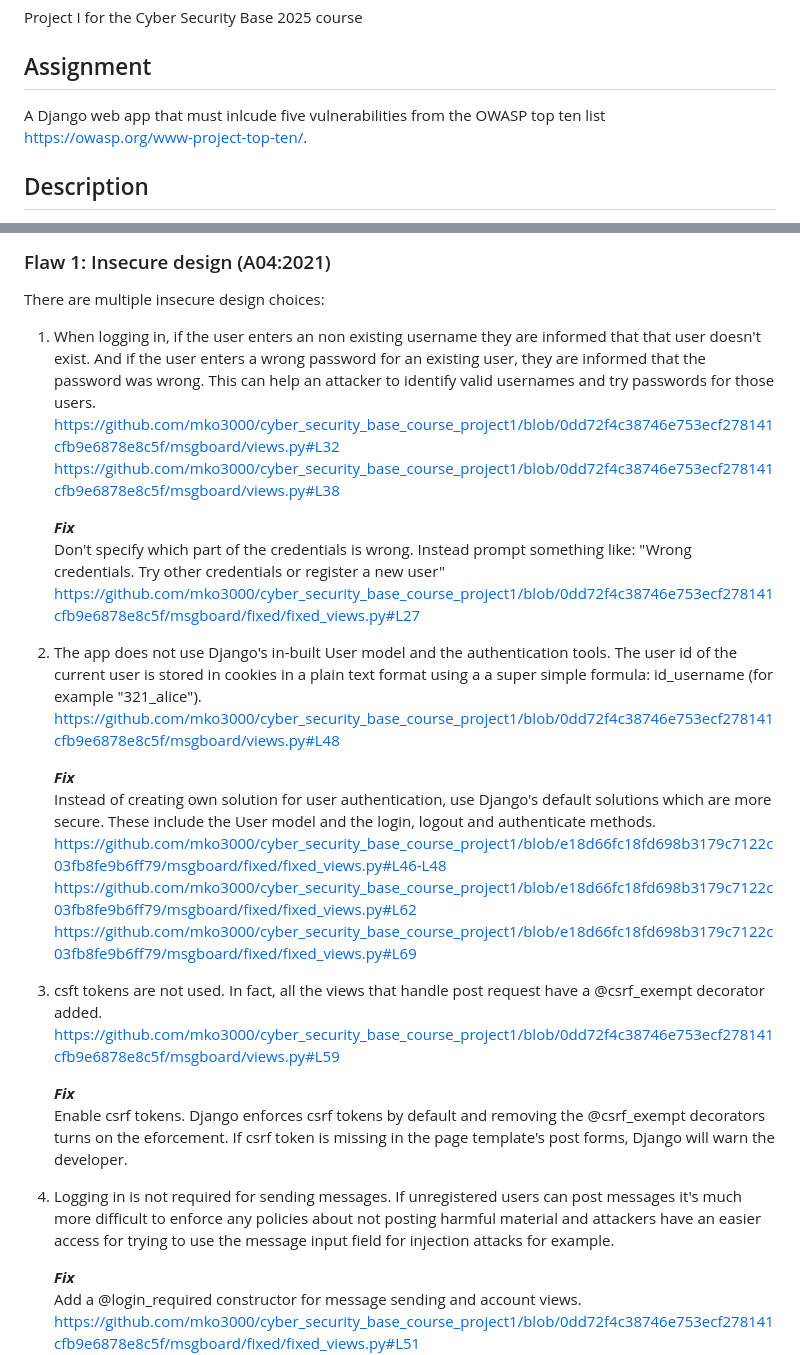
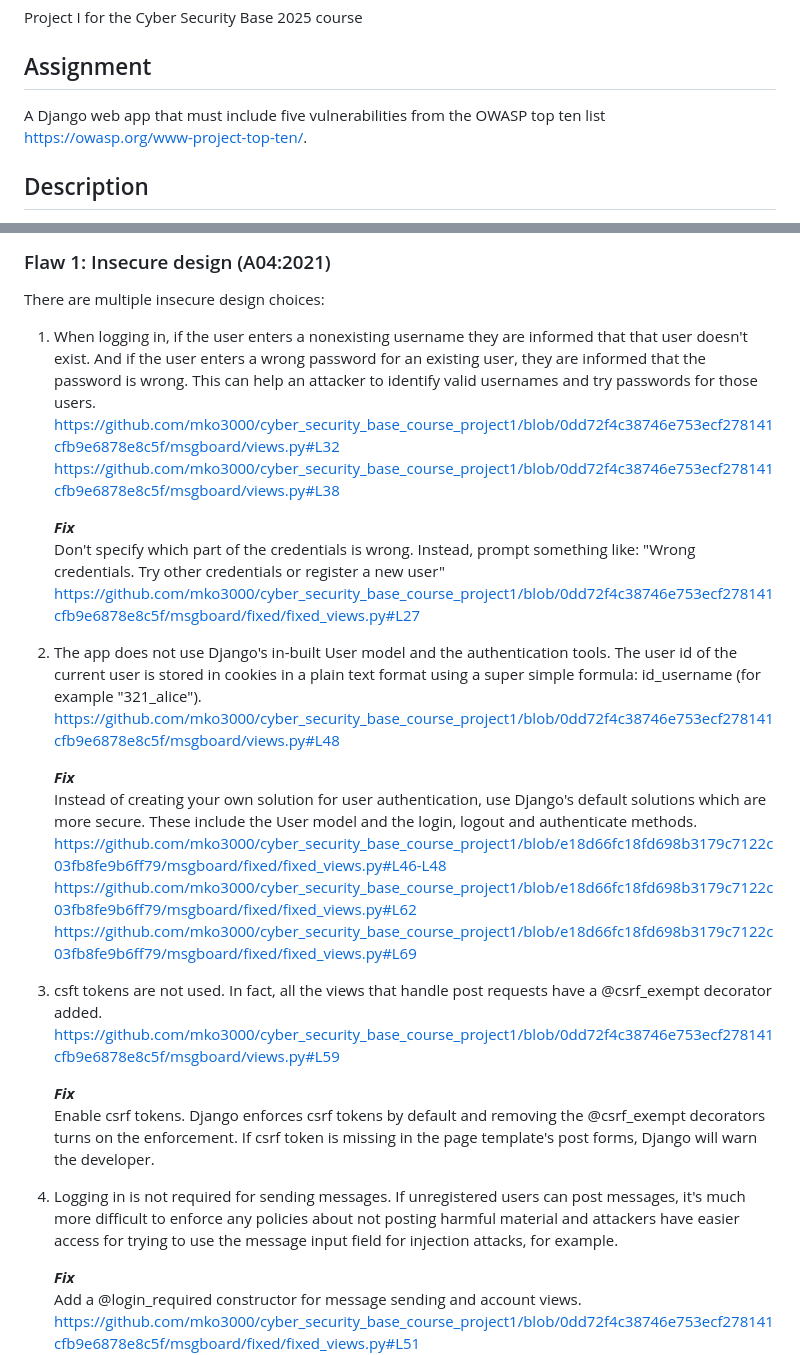
Before and after one commit to mko3000/cyber_security_base_course_project1, a Markdown page: README.md, 2 parts joined by grey strips. GitHub-like rendering.

```diff
--- a/README.md
+++ b/README.md
@@ -2,7 +2,7 @@
 Project I for the Cyber Security Base 2025 course
 
 ## Assignment
-A Django web app that must inlcude five vulnerabilities from the OWASP top ten list https://owasp.org/www-project-top-ten/.
+A Django web app that must include five vulnerabilities from the OWASP top ten list https://owasp.org/www-project-top-ten/.
 
 ## Description
 The app can be used to post messages on a message wall with the poster's name visible under the message. The app has a login/register function. The user can open an account page where they can see the messages they have posted and delete messages.
@@ -18,30 +18,30 @@ The app can be used to post messages on a message wall with the poster's name vi
 
 ### Flaw 1: Insecure design (A04:2021)
 There are multiple insecure design choices:
-1. When logging in, if the user enters an non existing username they are informed that that user doesn't exist. And if the user enters a wrong password for an existing user, they are informed that the password was wrong. This can help an attacker to identify valid usernames and try passwords for those users.
+1. When logging in, if the user enters a nonexisting username they are informed that that user doesn't exist. And if the user enters a wrong password for an existing user, they are informed that the password is wrong. This can help an attacker to identify valid usernames and try passwords for those users.
 https://github.com/mko3000/cyber_security_base_course_project1/blob/0dd72f4c38746e753ecf278141cfb9e6878e8c5f/msgboard/views.py#L32
 https://github.com/mko3000/cyber_security_base_course_project1/blob/0dd72f4c38746e753ecf278141cfb9e6878e8c5f/msgboard/views.py#L38
 
     ***Fix***\
-Don't specify which part of the credentials is wrong. Instead prompt something like: "Wrong credentials. Try other credentials or register a new user"
+Don't specify which part of the credentials is wrong. Instead, prompt something like: "Wrong credentials. Try other credentials or register a new user"
 https://github.com/mko3000/cyber_security_base_course_project1/blob/0dd72f4c38746e753ecf278141cfb9e6878e8c5f/msgboard/fixed/fixed_views.py#L27
 
-1. The app does not use Django's in-built User model and the authentication tools. The user id of the current user is stored in cookies in a plain text format using a a super simple formula: id_username (for example "321_alice").
+1. The app does not use Django's in-built User model and the authentication tools. The user id of the current user is stored in cookies in a plain text format using a super simple formula: id_username (for example "321_alice").
 https://github.com/mko3000/cyber_security_base_course_project1/blob/0dd72f4c38746e753ecf278141cfb9e6878e8c5f/msgboard/views.py#L48
 
     ***Fix***\
-Instead of creating own solution for user authentication, use Django's default solutions which are more secure. These include the User model and the login, logout and authenticate methods.
+Instead of creating your own solution for user authentication, use Django's default solutions which are more secure. These include the User model and the login, logout and authenticate methods.
 https://github.com/mko3000/cyber_security_base_course_project1/blob/e18d66fc18fd698b3179c7122c03fb8fe9b6ff79/msgboard/fixed/fixed_views.py#L46-L48
 https://github.com/mko3000/cyber_security_base_course_project1/blob/e18d66fc18fd698b3179c7122c03fb8fe9b6ff79/msgboard/fixed/fixed_views.py#L62
 https://github.com/mko3000/cyber_security_base_course_project1/blob/e18d66fc18fd698b3179c7122c03fb8fe9b6ff79/msgboard/fixed/fixed_views.py#L69
 
-1. csft tokens are not used. In fact, all the views that handle post request have a @csrf_exempt decorator added.
+1. csft tokens are not used. In fact, all the views that handle post requests have a @csrf_exempt decorator added.
 https://github.com/mko3000/cyber_security_base_course_project1/blob/0dd72f4c38746e753ecf278141cfb9e6878e8c5f/msgboard/views.py#L59
 
     ***Fix***\
-Enable csrf tokens. Django enforces csrf tokens by default and removing the @csrf_exempt decorators turns on the eforcement. If csrf token is missing in the page template's post forms, Django will warn the developer.
+Enable csrf tokens. Django enforces csrf tokens by default and removing the @csrf_exempt decorators turns on the enforcement. If csrf token is missing in the page template's post forms, Django will warn the developer.
 
-1. Logging in is not required for sending messages. If unregistered users can post messages it's much more difficult to enforce any policies about not posting harmful material and attackers have an easier access for trying to use the message input field for injection attacks for example.
+1. Logging in is not required for sending messages. If unregistered users can post messages, it's much more difficult to enforce any policies about not posting harmful material and attackers have easier access for trying to use the message input field for injection attacks, for example.
 
     ***Fix***\
 Add a @login_required constructor for message sending and account views.
```
Also changed, not shown: other parts of README.md (+12 -10 lines).
